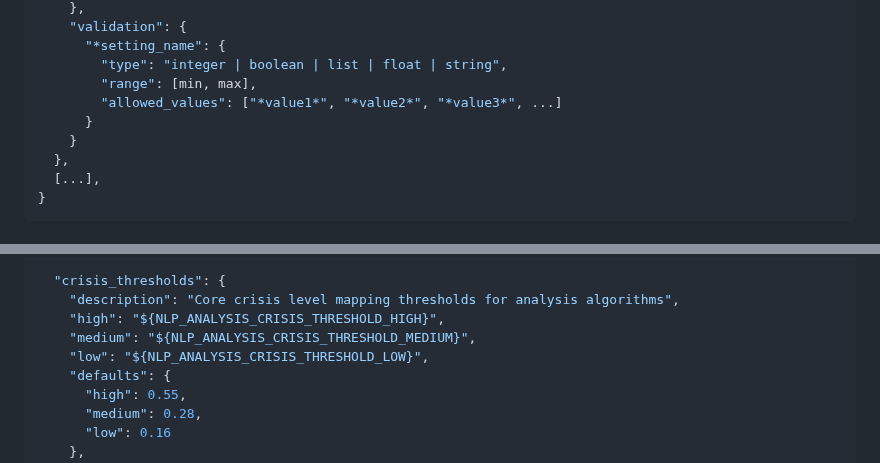
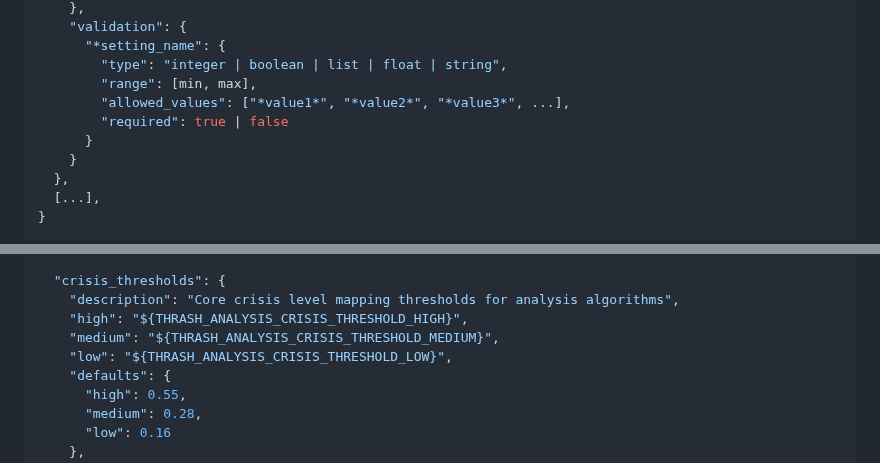
Before and after one commit to The-Alphabet-Cartel/ash-thrash, a Markdown page: docs/clean_architecture_charter.md, 2 parts joined by grey strips. Drawn GitHub-style.

```diff
--- a/docs/clean_architecture_charter.md
+++ b/docs/clean_architecture_charter.md
@@ -242,7 +242,8 @@ except Exception as e:
       "*setting_name": {
         "type": "integer | boolean | list | float | string",
         "range": [min, max],
-        "allowed_values": ["*value1*", "*value2*", "*value3*", ...]
+        "allowed_values": ["*value1*", "*value2*", "*value3*", ...],
+        "required": true | false
       }
     }
   },
@@ -265,9 +266,9 @@ except Exception as e:
 
   "crisis_thresholds": {
     "description": "Core crisis level mapping thresholds for analysis algorithms",
-    "high": "${NLP_ANALYSIS_CRISIS_THRESHOLD_HIGH}",
-    "medium": "${NLP_ANALYSIS_CRISIS_THRESHOLD_MEDIUM}",
-    "low": "${NLP_ANALYSIS_CRISIS_THRESHOLD_LOW}",
+    "high": "${THRASH_ANALYSIS_CRISIS_THRESHOLD_HIGH}",
+    "medium": "${THRASH_ANALYSIS_CRISIS_THRESHOLD_MEDIUM}",
+    "low": "${THRASH_ANALYSIS_CRISIS_THRESHOLD_LOW}",
     "defaults": {
       "high": 0.55,
       "medium": 0.28,
```
